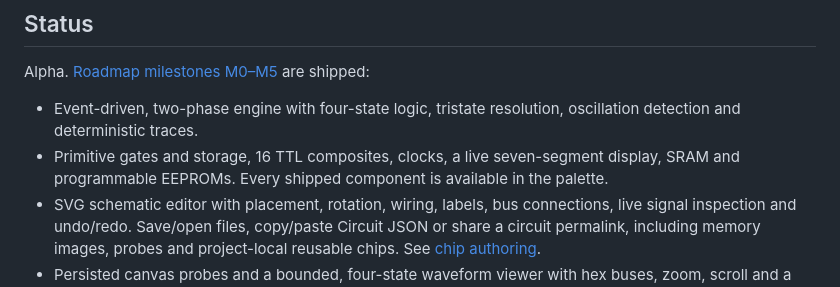
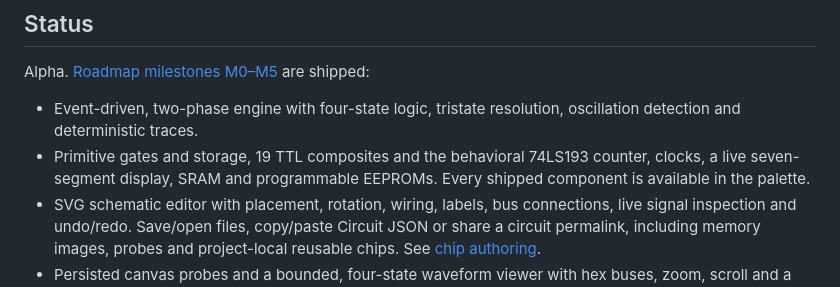
Before and after one commit to ehrlich-b/bread, a Markdown page: README.md, the part around one of its changes. Drawn GitHub-style.

```diff
--- a/README.md
+++ b/README.md
@@ -7,7 +7,7 @@ Browser-based digital circuit simulator. Goal: run Ben Eater's 8-bit computer at
 Alpha. [Roadmap milestones M0–M5](docs/ROADMAP.md) are shipped:
 
 - Event-driven, two-phase engine with four-state logic, tristate resolution, oscillation detection and deterministic traces.
-- Primitive gates and storage, 16 TTL composites, clocks, a live seven-segment display, SRAM and programmable EEPROMs. Every shipped component is available in the palette.
+- Primitive gates and storage, 19 TTL composites and the behavioral 74LS193 counter, clocks, a live seven-segment display, SRAM and programmable EEPROMs. Every shipped component is available in the palette.
 - SVG schematic editor with placement, rotation, wiring, labels, bus connections, live signal inspection and undo/redo. Save/open files, copy/paste Circuit JSON or share a circuit permalink, including memory images, probes and project-local reusable chips. See [chip authoring](docs/CHIP_AUTHORING.md).
 - Persisted canvas probes and a bounded, four-state waveform viewer with hex buses, zoom, scroll and a tick cursor. Run, pause and step share the same recording.
 - [Declarative JSON testbenches](docs/TESTBENCH.md) with exhaustive loops, four-state checks and clocked vectors. Run from Node or the Testbench panel; failures show expected/actual bits and can focus probe waveforms. Bundled adder, register/bus and SAP-1 benches run in CI.
```
Also changed, not shown: other parts of README.md (+1 -0 lines), docs/STDLIB.md (+9 -2 lines), docs/VERILOG.md (+1 -0 lines).
